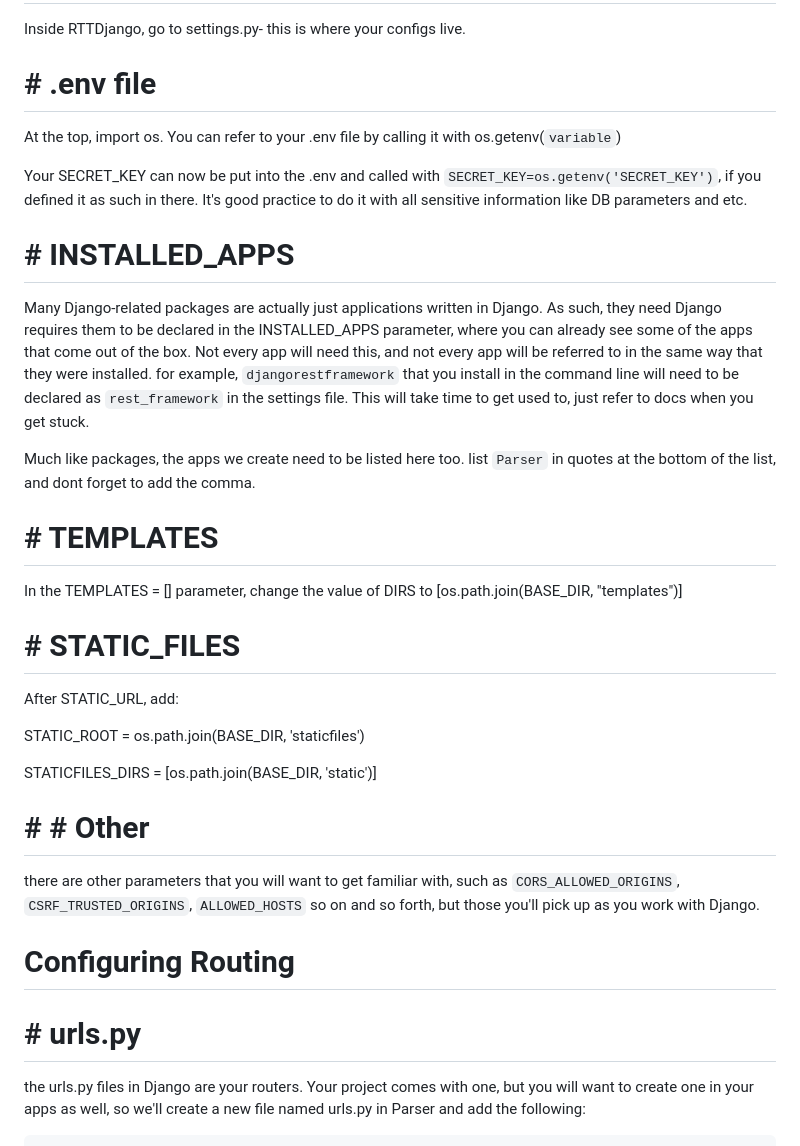
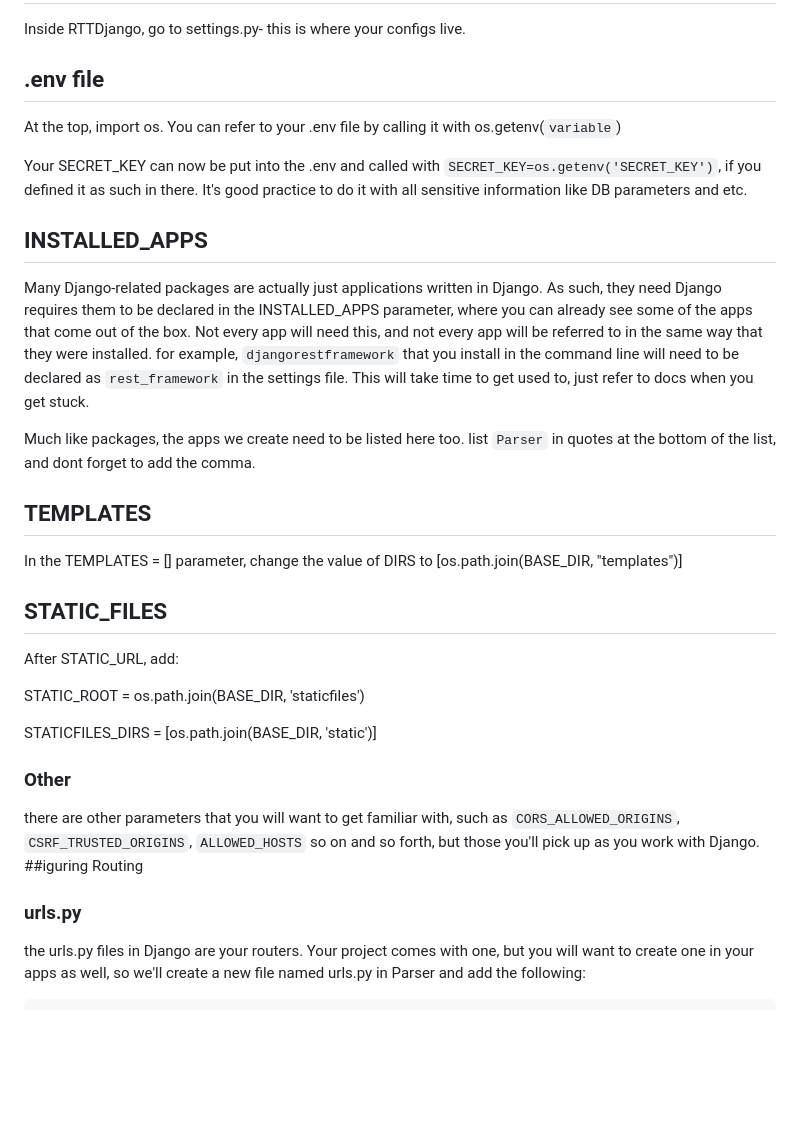
Before and after one commit to iTheSailor/RTTdjango, a Markdown page: README.md, the part around the change printed below. Drawn GitHub-style; blank space fills up the shorter version.

```diff
--- a/README.md
+++ b/README.md
@@ -32,23 +32,23 @@ In Django, your project ROOT folder acts as the cell walls, and your inner proje
 
 Inside RTTDjango, go to settings.py- this is where your configs live.
 
-#   # .env file
+## .env file
 
 At the top, import os. You can refer to your .env file by calling it with os.getenv(`variable`)
 
 Your SECRET_KEY can now be put into the .env and called with `SECRET_KEY=os.getenv('SECRET_KEY')`, if you defined it as such in there. It's good practice to do it with all sensitive information like DB parameters and etc.
 
-#   # INSTALLED_APPS
+## INSTALLED_APPS
 
 Many Django-related packages are actually just applications written in Django. As such, they need Django requires them to be declared in the INSTALLED_APPS parameter, where you can already see some of the apps that come out of the box. Not every app will need this, and not every app will be referred to in the same way that they were installed. for example, `djangorestframework` that you install in the command line will need to be declared as `rest_framework` in the settings file. This will take time to get used to, just refer to docs when you get stuck.
 
 Much like packages, the apps we create need to be listed here too. list `Parser` in quotes at the bottom of the list, and dont forget to add the comma.
 
-#   # TEMPLATES
+## TEMPLATES
 
 In the TEMPLATES = [] parameter, change the value of DIRS to [os.path.join(BASE_DIR, "templates")]
 
-#   # STATIC_FILES
+## STATIC_FILES
 
 After STATIC_URL, add:
 
@@ -56,14 +56,12 @@ STATIC_ROOT = os.path.join(BASE_DIR, 'staticfiles')
 
 STATICFILES_DIRS = [os.path.join(BASE_DIR, 'static')]
 
-#   #   # Other
+### Other
 
 there are other parameters that you will want to get familiar with, such as `CORS_ALLOWED_ORIGINS`, `CSRF_TRUSTED_ORIGINS`, `ALLOWED_HOSTS` so on and so forth, but those you'll pick up as you work with Django.
+##iguring Routing
 
-
-# Configuring Routing
-
-#   # urls.py
+### urls.py
 
 the urls.py files in Django are your routers. Your project comes with one, but you will want to create one in your apps as well, so we'll create a new file named urls.py in Parser and add the following:
 
```
Also changed, not shown: other parts of README.md (+6 -6 lines).
